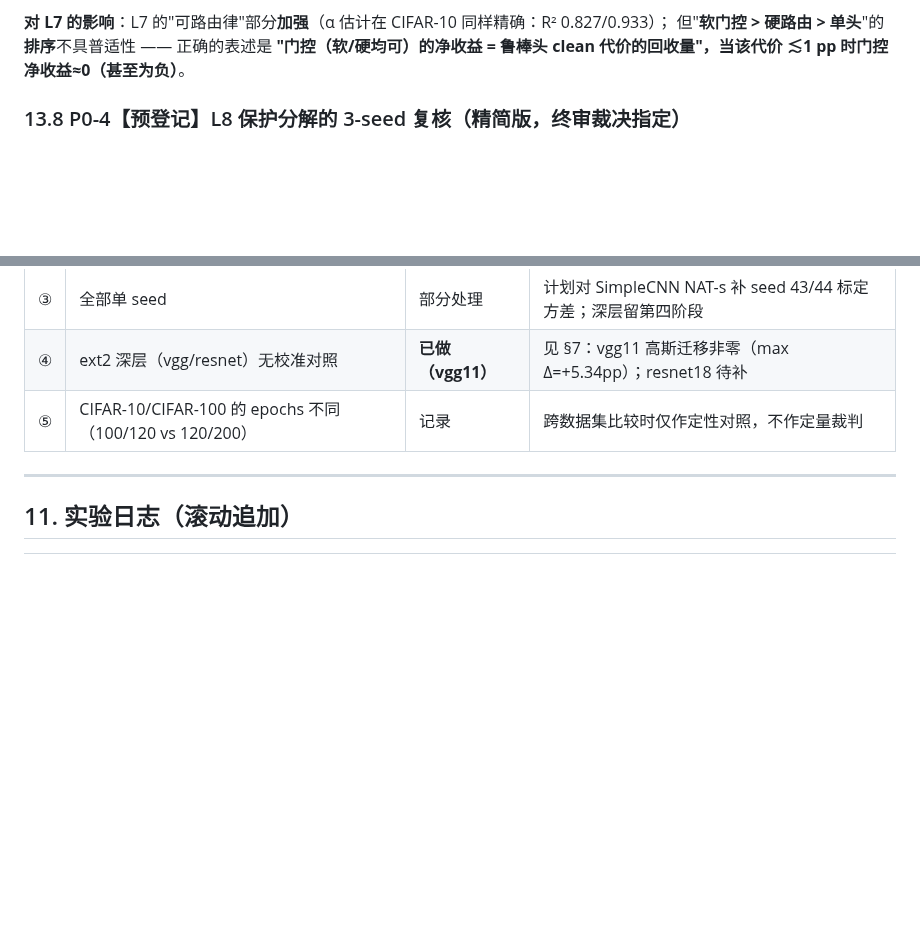
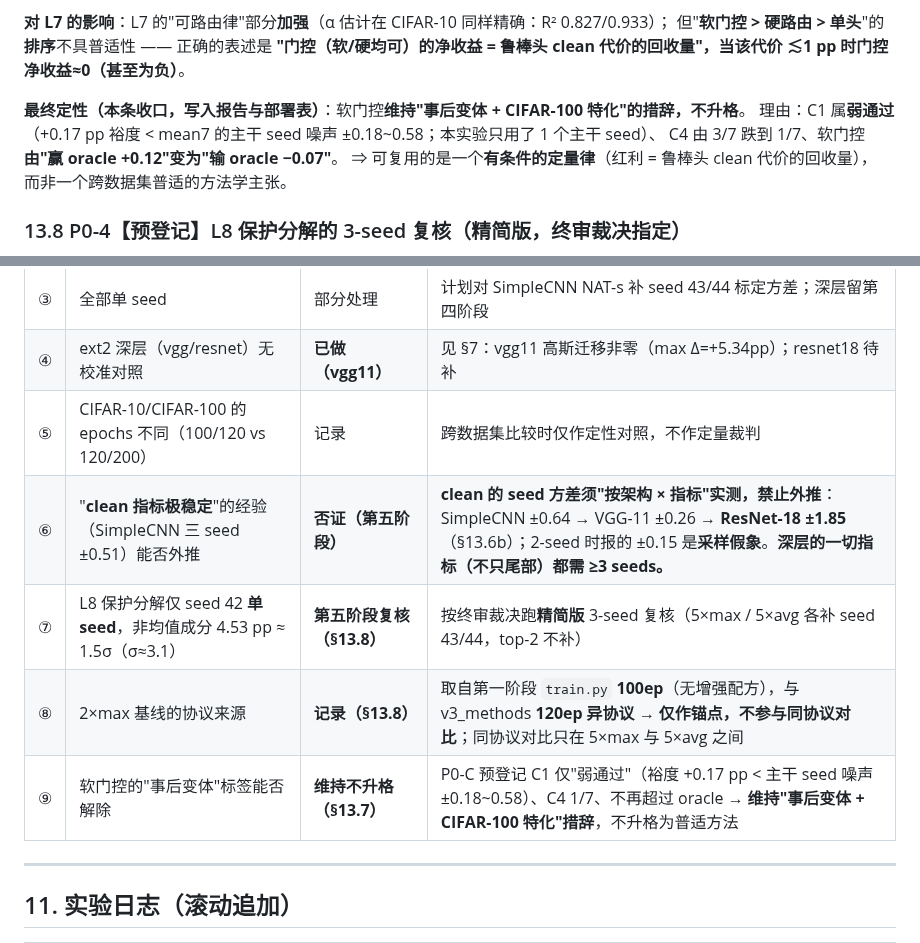
Before and after one commit to DREAMERhyh/2026-Inno-CIM-UCAS-competition, a Markdown page: experiments_ledger.md, 2 parts joined by grey strips. Rendered like a GitHub page; blank space fills up the shorter version.

Commit message:
v5 P1 定稿(非阻塞部分): C1 加注'弱通过'(+0.17 < 主干 seed 噪声 ±0.18~0.58); 方法论旗标新增 ⑥clean 方差禁止外推/⑦L8 单seed/⑧2xmax 异协议锚点/⑨软门控维持事后变体不升格; 旧命名全部带未复现标注

```diff
--- a/experiments_ledger.md
+++ b/experiments_ledger.md
@@ -1507,6 +1507,12 @@ best clean **87.48**（ep111，= `metrics.best_test_acc` ✓ 配对自检 PASS
 但"**软门控 > 硬路由 > 单头**"的**排序**不具普适性 —— 正确的表述是
 **"门控（软/硬均可）的净收益 = 鲁棒头 clean 代价的回收量"，当该代价 ≲1 pp 时门控净收益≈0（甚至为负）**。
 
+**最终定性（本条收口，写入报告与部署表）**：软门控**维持"事后变体 + CIFAR-100 特化"的措辞，不升格**。
+理由：C1 属**弱通过**（+0.17 pp 裕度 < mean7 的主干 seed 噪声 ±0.18~0.58；本实验只用了 1 个主干 seed）、
+C4 由 3/7 跌到 1/7、软门控**由"赢 oracle +0.12"变为"输 oracle −0.07"**。
+⇒ 可复用的是一个**有条件的定量律**（红利 = 鲁棒头 clean 代价的回收量），
+而非一个跨数据集普适的方法学主张。
+
 
 ### 13.8 P0-4【预登记】L8 保护分解的 3-seed 复核（**精简版**，终审裁决指定）
 
@@ -1552,6 +1558,10 @@ best clean **87.48**（ep111，= `metrics.best_test_acc` ✓ 配对自检 PASS
 | ③ | 全部单 seed | 部分处理 | 计划对 SimpleCNN NAT-s 补 seed 43/44 标定方差；深层留第四阶段 |
 | ④ | ext2 深层（vgg/resnet）无校准对照 | **已做（vgg11）** | 见 §7：vgg11 高斯迁移非零（max Δ=+5.34pp）；resnet18 待补 |
 | ⑤ | CIFAR-10/CIFAR-100 的 epochs 不同（100/120 vs 120/200） | 记录 | 跨数据集比较时仅作定性对照，不作定量裁判 |
+| ⑥ | "**clean 指标极稳定**"的经验（SimpleCNN 三 seed ±0.51）能否外推 | **否证（第五阶段）** | **clean 的 seed 方差须"按架构 × 指标"实测，禁止外推**：SimpleCNN ±0.64 → VGG-11 ±0.26 → **ResNet-18 ±1.85**（§13.6b）；2-seed 时报的 ±0.15 是**采样假象**。**深层的一切指标（不只尾部）都需 ≥3 seeds。** |
+| ⑦ | L8 保护分解仅 seed 42 **单 seed**，非均值成分 4.53 pp ≈ 1.5σ（σ≈3.1） | **第五阶段复核（§13.8）** | 按终审裁决跑**精简版** 3-seed 复核（5×max / 5×avg 各补 seed 43/44，top-2 不补） |
+| ⑧ | 2×max 基线的协议来源 | **记录（§13.8）** | 取自第一阶段 `train.py` **100ep**（无增强配方），与 v3_methods **120ep** **异协议** → **仅作锚点，不参与同协议对比**；同协议对比只在 5×max 与 5×avg 之间 |
+| ⑨ | 软门控的"事后变体"标签能否解除 | **维持不升格（§13.7）** | P0-C 预登记 C1 仅"弱通过"（裕度 +0.17 pp < 主干 seed 噪声 ±0.18~0.58）、C4 1/7、不再超过 oracle → **维持"事后变体 + CIFAR-100 特化"措辞**，不升格为普适方法 |
 
 ---
 
```
Also changed, not shown: 第五阶段报告.md (+16 -8 lines).
